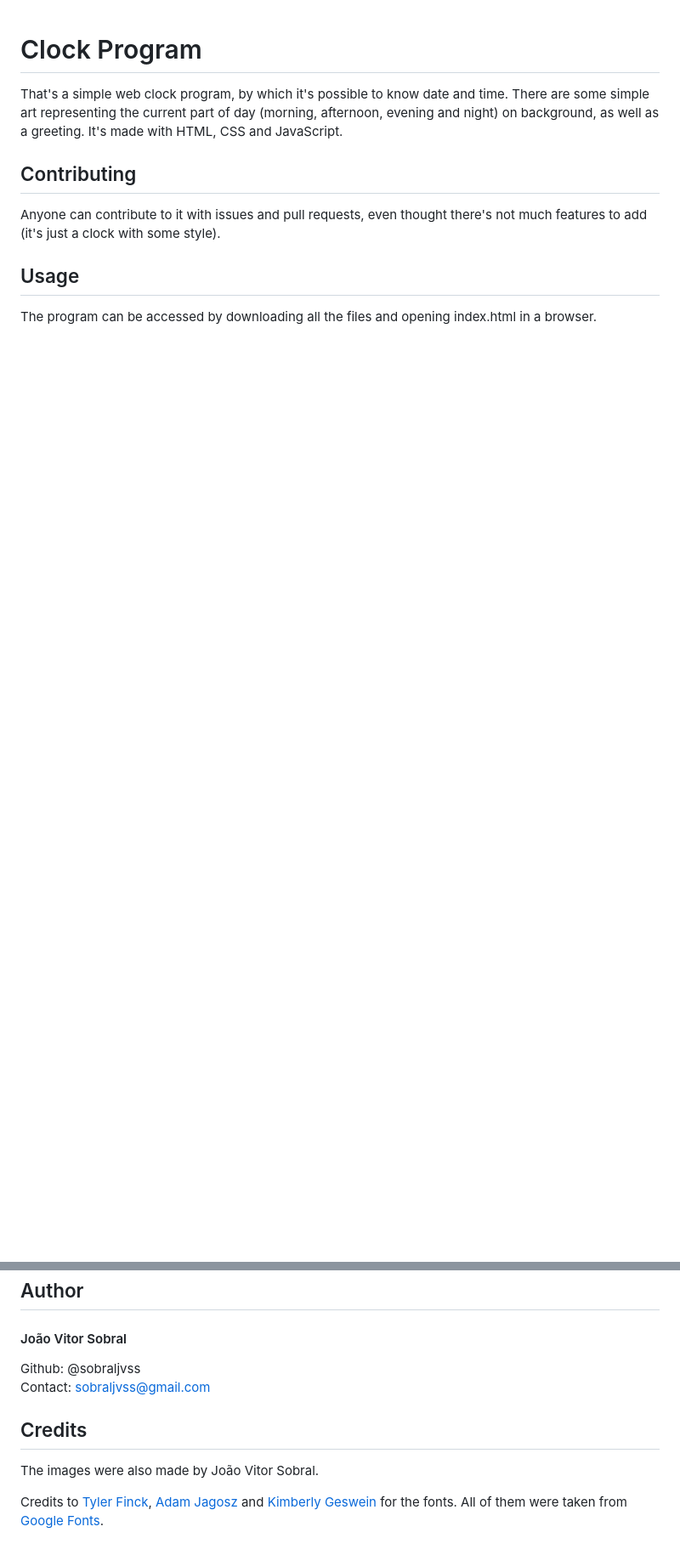
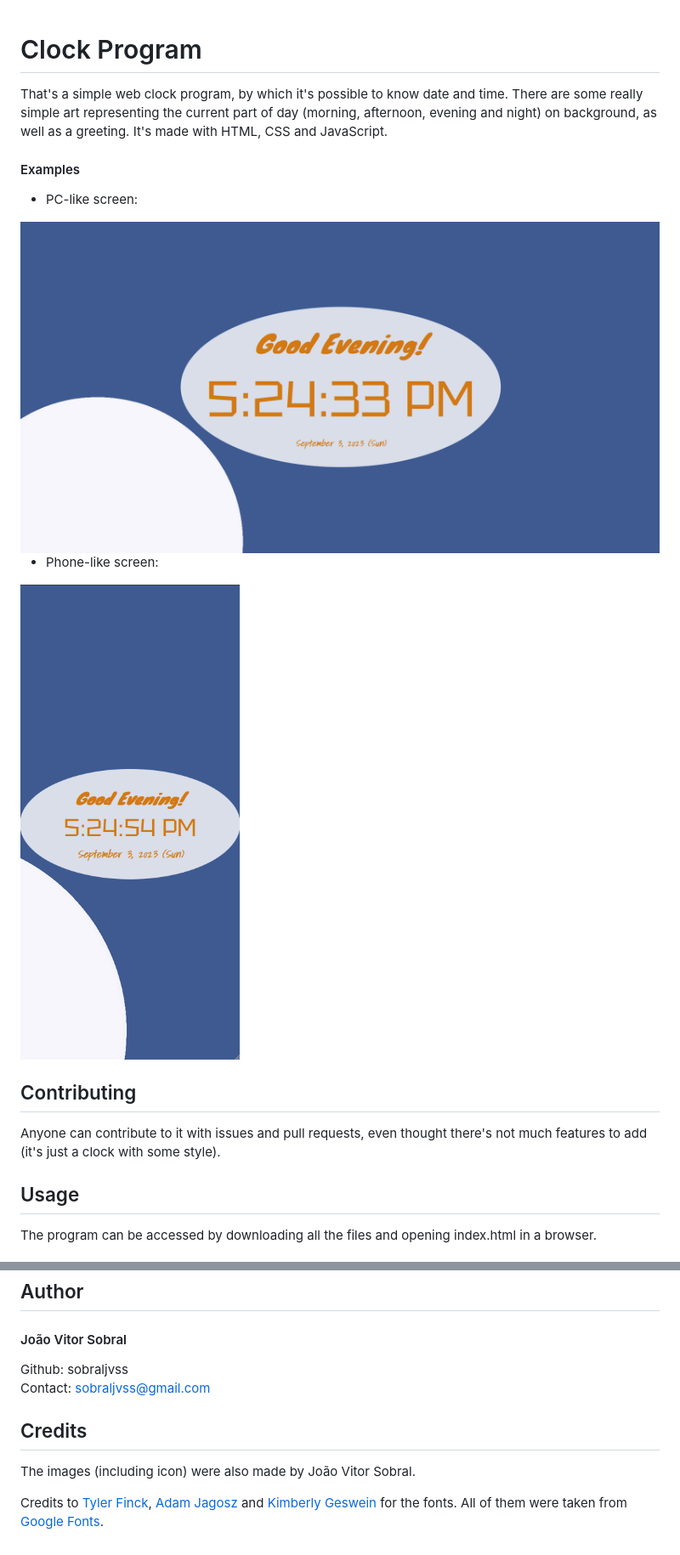
Before and after one commit to sobraljvss/Clock-Program, a Markdown page: README.md, 2 parts joined by grey strips. Shown: that part at 85% size. GitHub-like rendering; pictures changed too: readme_images/pclike_print.png (added), readme_images/phonelike_print.png (added); blank space fills up the shorter version.

Commit message:
Added icon and images for README.md

```diff
--- a/README.md
+++ b/README.md
@@ -1,6 +1,14 @@
 # Clock Program
 
-That's a simple web clock program, by which it's possible to know date and time. There are some simple art representing the current part of day (morning, afternoon, evening and night) on background, as well as a greeting. It's made with HTML, CSS and JavaScript.
+That's a simple web clock program, by which it's possible to know date and time. There are some really simple art representing the current part of day (morning, afternoon, evening and night) on background, as well as a greeting. It's made with HTML, CSS and JavaScript.
+
+#### Examples
+
+- PC-like screen:
+<img src="readme_images/pclike_print.png" alt="The clock on a pc-like screen." />
+
+- Phone-like screen:
+<img src="readme_images/phonelike_print.png" alt="The clock on a phone-like screen." />
 
 ## Contributing
 
@@ -14,11 +22,11 @@ The program can be accessed by downloading all the files and opening index.html
 
 #### João Vitor Sobral
 
-Github: @sobraljvss <br>
+Github: sobraljvss <br>
 Contact: sobraljvss@gmail.com
 
 ## Credits
 
-The images were also made by João Vitor Sobral.
+The images (including icon) were also made by João Vitor Sobral.
 
 Credits to [Tyler Finck](https://fonts.google.com/query=Tyler+Finck), [Adam Jagosz](https://fonts.google.com/query=Adam+Jagosz) and [Kimberly Geswein](https://fonts.google.com/query=Kimberly+Geswein) for the fonts. All of them were taken from [Google Fonts](https://fonts.google.com/).
```
Also changed, not shown: 2 other files.
